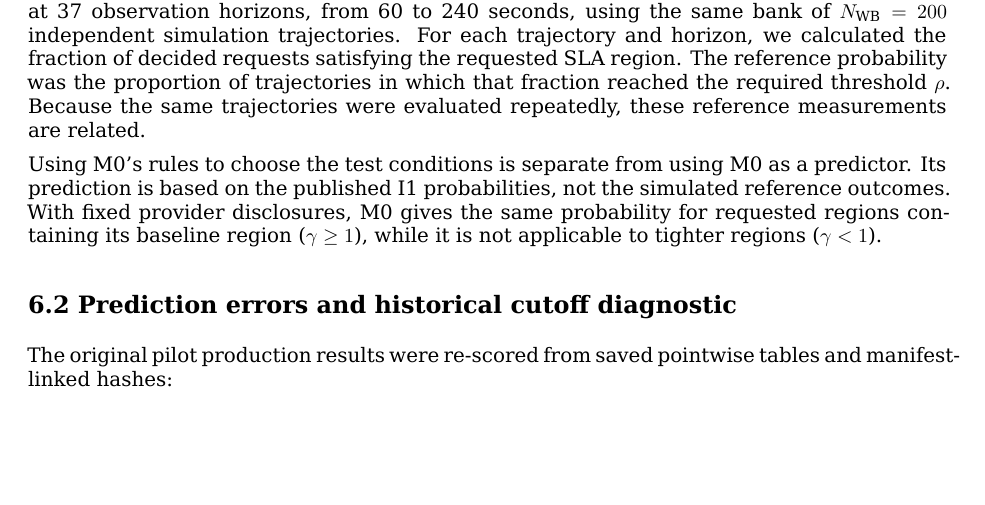
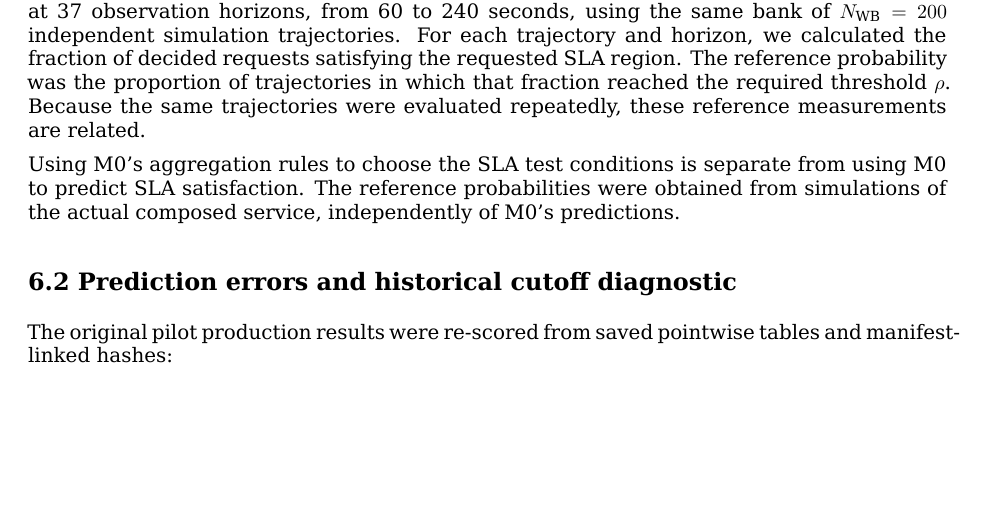
Before and after one commit to ildefons/praise-cao-sim, a LaTeX document (first_science/b1/report/overleaf/main.tex): part of page 14 of 30, cut so that both start at the same text. Compiled offline with XeLaTeX.

Commit message:
Sync concise M0 explanation in LaTeX pilot subsection

```diff
--- a/first_science/b1/report/overleaf/main.tex
+++ b/first_science/b1/report/overleaf/main.tex
@@ -419,7 +419,7 @@ Q_G\ge q_G^{\rm base}(\rho)\}.
 
 The scaling factor specifies the difficulty of the requested SLA: $\gamma>1$ allows more latency and cost, whereas $\gamma<1$ imposes tighter limits. We combined three such difficulty levels with five compliance thresholds $\rho$, giving 15 SLA conditions. Each condition was evaluated at 37 observation horizons, from 60 to 240 seconds, using the same bank of $N_{\rm WB}=200$ independent simulation trajectories. For each trajectory and horizon, we calculated the fraction of decided requests satisfying the requested SLA region. The reference probability was the proportion of trajectories in which that fraction reached the required threshold $\rho$. Because the same trajectories were evaluated repeatedly, these reference measurements are related.
 
-Using M0's rules to choose the test conditions is separate from using M0 as a predictor. Its prediction is based on the published I1 probabilities, not the simulated reference outcomes. With fixed provider disclosures, M0 gives the same probability for requested regions containing its baseline region ($\gamma\ge1$), while it is not applicable to tighter regions ($\gamma<1$).
+Using M0's aggregation rules to choose the SLA test conditions is separate from using M0 to predict SLA satisfaction. The reference probabilities were obtained from simulations of the actual composed service, independently of M0's predictions.
 
 \subsection*{6.2 Prediction errors and historical cutoff diagnostic}
 
```
